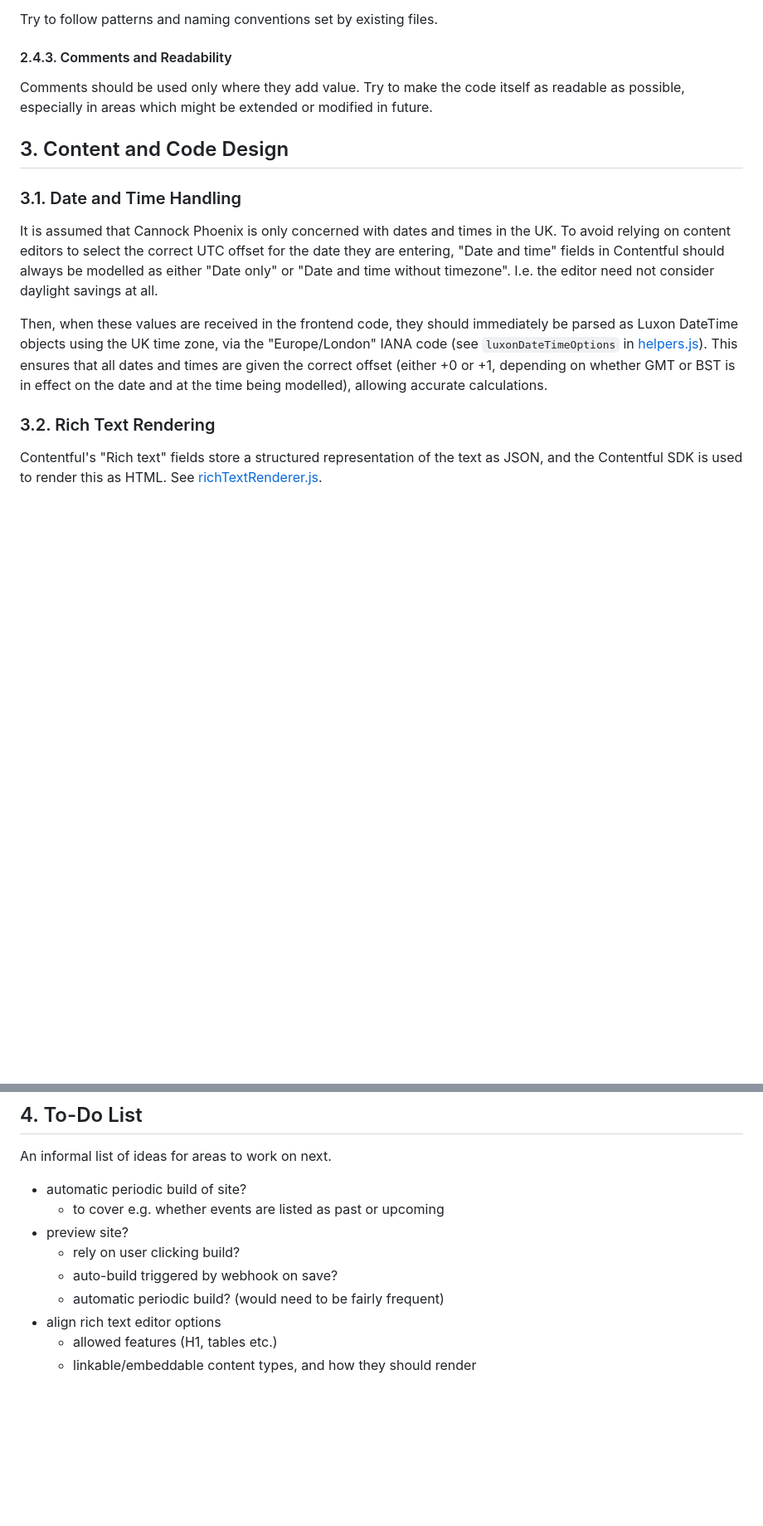
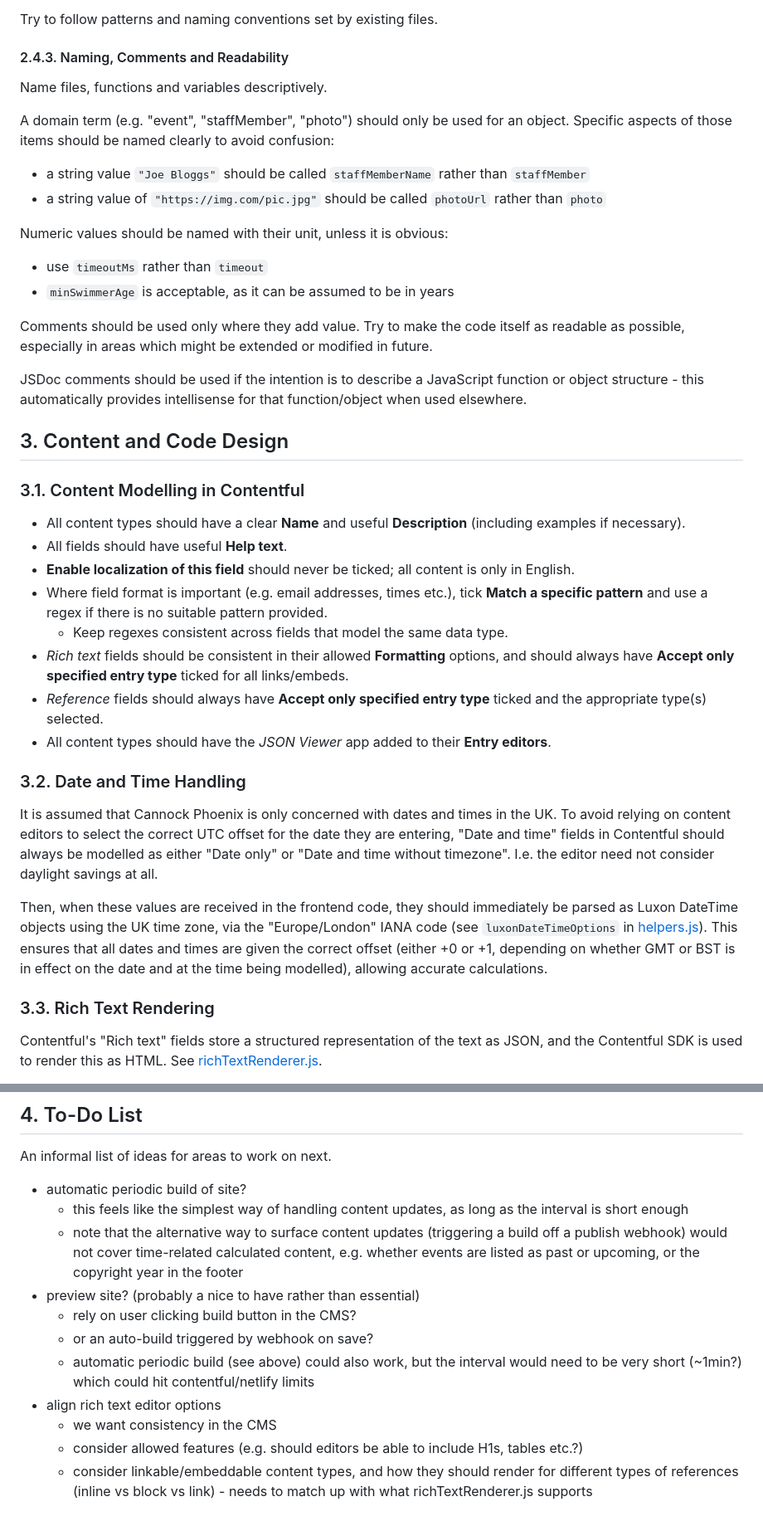
Before and after one commit to gazjoy/eleventy-contentful, a Markdown page: README.md, 2 parts joined by grey strips. Shown at 83% size. Drawn GitHub-style; blank space fills up the shorter version.

```diff
--- a/README.md
+++ b/README.md
@@ -131,13 +136,38 @@ Formatting is not enforced on build but, if using VSCode, will run when saving f
 
 Try to follow patterns and naming conventions set by existing files.
 
-#### 2.4.3. Comments and Readability
+#### 2.4.3. Naming, Comments and Readability
+
+Name files, functions and variables descriptively.
+
+A domain term (e.g. "event", "staffMember", "photo") should only be used for an object. Specific aspects of those items should be named clearly to avoid confusion:
+
+- a string value `"Joe Bloggs"` should be called `staffMemberName` rather than `staffMember`
+- a string value of `"https://img.com/pic.jpg"` should be called `photoUrl` rather than `photo`
+
+Numeric values should be named with their unit, unless it is obvious:
+
+- use `timeoutMs` rather than `timeout`
+- `minSwimmerAge` is acceptable, as it can be assumed to be in years
 
 Comments should be used only where they add value. Try to make the code itself as readable as possible, especially in areas which might be extended or modified in future.
 
+JSDoc comments should be used if the intention is to describe a JavaScript function or object structure - this automatically provides intellisense for that function/object when used elsewhere.
+
 ## 3. Content and Code Design
 
-### 3.1. Date and Time Handling
+### 3.1. Content Modelling in Contentful
+
+- All content types should have a clear **Name** and useful **Description** (including examples if necessary).
+- All fields should have useful **Help text**.
+- **Enable localization of this field** should never be ticked; all content is only in English.
+- Where field format is important (e.g. email addresses, times etc.), tick **Match a specific pattern** and use a regex if there is no suitable pattern provided.
+  - Keep regexes consistent across fields that model the same data type.
+- _Rich text_ fields should be consistent in their allowed **Formatting** options, and should always have **Accept only specified entry type** ticked for all links/embeds.
+- _Reference_ fields should always have **Accept only specified entry type** ticked and the appropriate type(s) selected.
+- All content types should have the _JSON Viewer_ app added to their **Entry editors**.
+
+### 3.2. Date and Time Handling
 
 It is assumed that Cannock Phoenix is only concerned with dates and times in the UK.
 To avoid relying on content editors to select the correct UTC offset for the date they are entering, "Date and time" fields in Contentful should always be modelled as either "Date only" or "Date and time without timezone".
@@ -146,7 +176,7 @@ I.e. the editor need not consider daylight savings at all.
 Then, when these values are received in the frontend code, they should immediately be parsed as Luxon DateTime objects using the UK time zone, via the "Europe/London" IANA code (see `luxonDateTimeOptions` in [helpers.js](/src/lib/utils/helpers.js)).
 This ensures that all dates and times are given the correct offset (either +0 or +1, depending on whether GMT or BST is in effect on the date and at the time being modelled), allowing accurate calculations.
 
-### 3.2. Rich Text Rendering
+### 3.3. Rich Text Rendering
 
 Contentful's "Rich text" fields store a structured representation of the text as JSON, and the Contentful SDK is used to render this as HTML.
 See [richTextRenderer.js](/src/lib/contentful/richTextRenderer.js).
@@ -175,11 +205,13 @@ Eleventy's default filters would not exist on the rich text partial environment,
 An informal list of ideas for areas to work on next.
 
 - automatic periodic build of site?
-  - to cover e.g. whether events are listed as past or upcoming
-- preview site?
-  - rely on user clicking build?
-  - auto-build triggered by webhook on save?
-  - automatic periodic build? (would need to be fairly frequent)
+  - this feels like the simplest way of handling content updates, as long as the interval is short enough
+  - note that the alternative way to surface content updates (triggering a build off a publish webhook) would not cover time-related calculated content, e.g. whether events are listed as past or upcoming, or the copyright year in the footer
+- preview site? (probably a nice to have rather than essential)
+  - rely on user clicking build button in the CMS?
+  - or an auto-build triggered by webhook on save?
+  - automatic periodic build (see above) could also work, but the interval would need to be very short (~1min?) which could hit contentful/netlify limits
 - align rich text editor options
-  - allowed features (H1, tables etc.)
-  - linkable/embeddable content types, and how they should render
+  - we want consistency in the CMS
+  - consider allowed features (e.g. should editors be able to include H1s, tables etc.?)
+  - consider linkable/embeddable content types, and how they should render for different types of references (inline vs block vs link) - needs to match up with what richTextRenderer.js supports
```
Also changed, not shown: other parts of README.md (+6 -1 lines).
